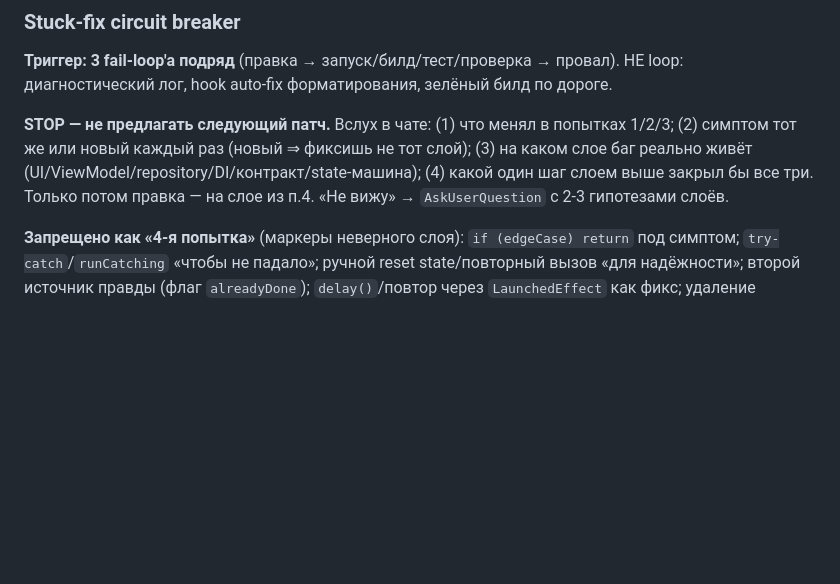
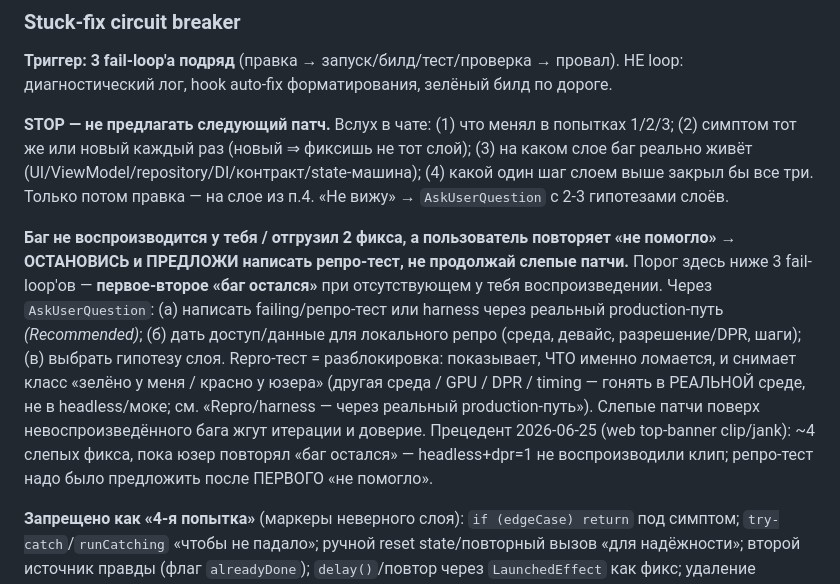
Before and after one commit to AntonChuraev99/claude, a Markdown page: CLAUDE.md, the part around the change. Drawn GitHub-style; blank space fills up the shorter version.

Commit message:
docs(claude): propose repro-test on unreproduced bug
Stuck-fix circuit breaker: when a bug does not reproduce locally and 2
fixes did not help, STOP blind patching and propose a repro test via
AskUserQuestion (real-env, not headless/mock). Lower threshold than the
3 fail-loops. Precedent: web top-banner clip (~4 blind iterations).

```diff
--- a/CLAUDE.md
+++ b/CLAUDE.md
@@ -251,6 +251,8 @@ Opus 4.8 буквально исполняет «only high-severity / be conserv
 
 **STOP — не предлагать следующий патч.** Вслух в чате: (1) что менял в попытках 1/2/3; (2) симптом тот же или новый каждый раз (новый ⇒ фиксишь не тот слой); (3) на каком слое баг реально живёт (UI/ViewModel/repository/DI/контракт/state-машина); (4) какой один шаг слоем выше закрыл бы все три. Только потом правка — на слое из п.4. «Не вижу» → `AskUserQuestion` с 2-3 гипотезами слоёв.
 
+**Баг не воспроизводится у тебя / отгрузил 2 фикса, а пользователь повторяет «не помогло» → ОСТАНОВИСЬ и ПРЕДЛОЖИ написать репро-тест, не продолжай слепые патчи.** Порог здесь ниже 3 fail-loop'ов — **первое-второе «баг остался»** при отсутствующем у тебя воспроизведении. Через `AskUserQuestion`: (а) написать failing/репро-тест или harness через реальный production-путь *(Recommended)*; (б) дать доступ/данные для локального репро (среда, девайс, разрешение/DPR, шаги); (в) выбрать гипотезу слоя. Repro-тест = разблокировка: показывает, ЧТО именно ломается, и снимает класс «зелёно у меня / красно у юзера» (другая среда / GPU / DPR / timing — гонять в РЕАЛЬНОЙ среде, не в headless/моке; см. «Repro/harness — через реальный production-путь»). Слепые патчи поверх невоспроизведённого бага жгут итерации и доверие. Прецедент 2026-06-25 (web top-banner clip/jank): ~4 слепых фикса, пока юзер повторял «баг остался» — headless+dpr=1 не воспроизводили клип; репро-тест надо было предложить после ПЕРВОГО «не помогло».
+
 **Запрещено как «4-я попытка»** (маркеры неверного слоя): `if (edgeCase) return` под симптом; `try-catch`/`runCatching` «чтобы не падало»; ручной reset state/повторный вызов «для надёжности»; второй источник правды (флаг `alreadyDone`); `delay()`/повтор через `LaunchedEffect` как фикс; удаление assertion'а/теста, ловящего баг. Список **не исчерпывающий**: ориентир на класс «заглушить проявление вместо фикса слоя» — любой аналогичный обход тоже под запретом. Sunk-cost: 3 потраченные попытки — сигнал сменить слой, не продолжать.
 
 ### Обратная связь на каждый user action
```
